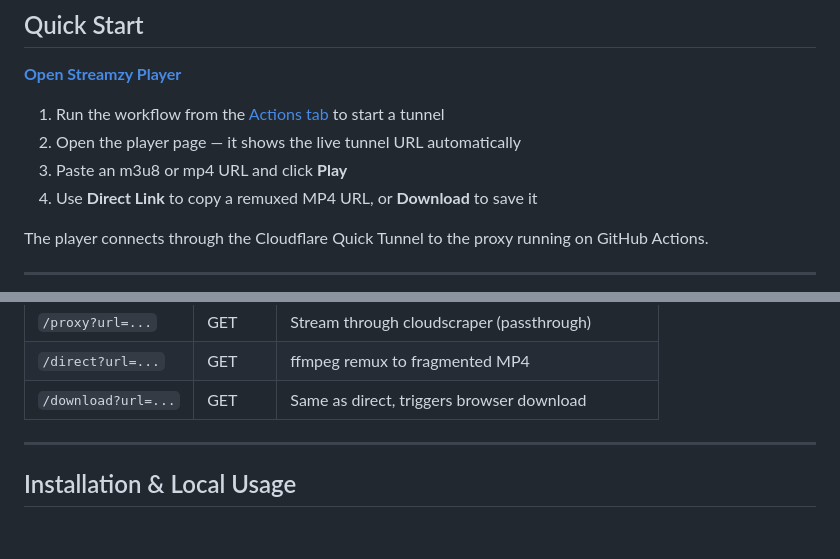
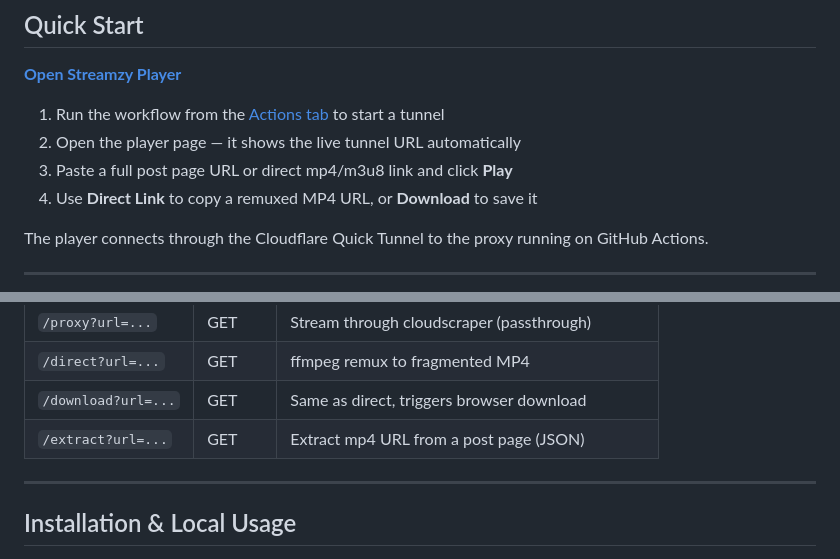
Before and after one commit to MrSpidy32/Streamzy, a Markdown page: README.md, 2 parts joined by grey strips. Rendered like a GitHub page; blank space fills up the shorter version.

Commit message:
docs: add /extract route and post page URL support

```diff
--- a/README.md
+++ b/README.md
@@ -10,7 +10,7 @@ A streaming reverse proxy for eporner.com (mp4) and surrit.com/missav (HLS m3u8)
 
 1. Run the workflow from the [Actions tab](https://github.com/MrSpidy32/Streamzy/actions/workflows/eproxy.yml) to start a tunnel
 2. Open the player page — it shows the live tunnel URL automatically
-3. Paste an m3u8 or mp4 URL and click **Play**
+3. Paste a full post page URL or direct mp4/m3u8 link and click **Play**
 4. Use **Direct Link** to copy a remuxed MP4 URL, or **Download** to save it
 
 The player connects through the Cloudflare Quick Tunnel to the proxy running on GitHub Actions.
@@ -46,6 +46,7 @@ All media routes use `?url=<percent-encoded-target>`.
 | `/proxy?url=...` | GET | Stream through cloudscraper (passthrough) |
 | `/direct?url=...` | GET | ffmpeg remux to fragmented MP4 |
 | `/download?url=...` | GET | Same as direct, triggers browser download |
+| `/extract?url=...` | GET | Extract mp4 URL from a post page (JSON) |
 
 ---
 
```
